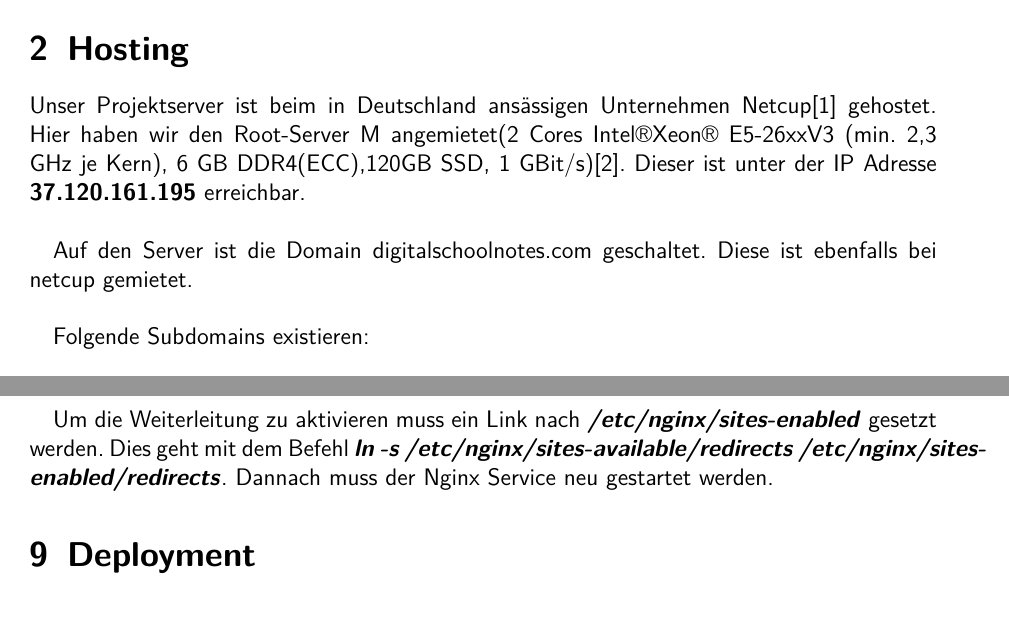
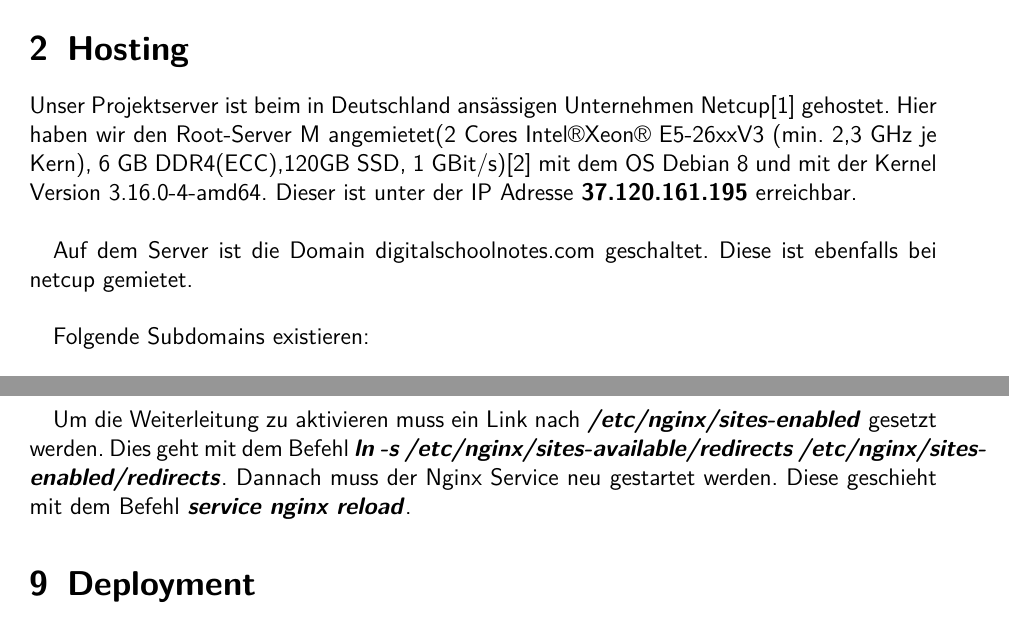
Before and after one commit to nhohenwarter-tgm/digitalschoolnotes, a LaTeX document (doc/serverdokumentation/serverdoc.tex): two parts of pages 4 and 7 of 9, joined at a grey line, cut so that both start at the same text. Compiled offline with pdfLaTeX.

Commit message:
serverdokumentation.tex update

```diff
--- a/doc/serverdokumentation/serverdoc.tex
+++ b/doc/serverdokumentation/serverdoc.tex
@@ -162,9 +163,9 @@
 %%%%%%%%%%%%%%%%%%%%%%%%%%%%%%%%%%%%%%%%%%%%%%%%%%%%%%%%%%%%%%%%%
 \section{Hosting}
 Unser Projektserver ist beim in Deutschland ansässigen Unternehmen Netcup\cite{NETCUP:1} gehostet. Hier haben wir den Root-Server M angemietet(2 Cores Intel®Xeon® E5-26xxV3
-(min. 2,3 GHz je Kern), 6 GB DDR4(ECC),120GB SSD, 1 GBit/s)\cite{NETCUP:2}. Dieser ist unter der IP Adresse \textbf{37.120.161.195} erreichbar.\\
+(min. 2,3 GHz je Kern), 6 GB DDR4(ECC),120GB SSD, 1 GBit/s)\cite{NETCUP:2} mit dem OS Debian 8 und mit der Kernel Version 3.16.0-4-amd64. Dieser ist unter der IP Adresse \textbf{37.120.161.195} erreichbar.\\
 
-Auf den Server ist die Domain digitalschoolnotes.com geschaltet. Diese ist ebenfalls bei netcup gemietet.\\
+Auf dem Server ist die Domain digitalschoolnotes.com geschaltet. Diese ist ebenfalls bei netcup gemietet.\\
 
 Folgende Subdomains existieren:
 
@@ -282,7 +283,7 @@ server {
 
 \end{lstlisting}
 
-Um die Weiterleitung zu aktivieren muss ein Link nach \textbf{\textit{/etc/nginx/sites-enabled}} gesetzt werden. Dies geht mit dem Befehl \textbf{\textit{ln -s /etc/nginx/sites-available/redirects /etc/nginx/sites-enabled/redirects}}. Dannach muss der Nginx Service neu gestartet werden.
+Um die Weiterleitung zu aktivieren muss ein Link nach \textbf{\textit{/etc/nginx/sites-enabled}} gesetzt werden. Dies geht mit dem Befehl \textbf{\textit{ln -s /etc/nginx/sites-available/redirects /etc/nginx/sites-enabled/redirects}}. Dannach muss der Nginx Service neu gestartet werden. Diese geschieht mit dem Befehl \textbf{\textit{service nginx reload}}.
 
 \section{Deployment}
 \subsection{SSL}
```
Also changed, not shown: doc/serverdokumentation/serverdoc.pdf, doc/serverdokumentation/serverdoc.tex (5 more changed lines).
